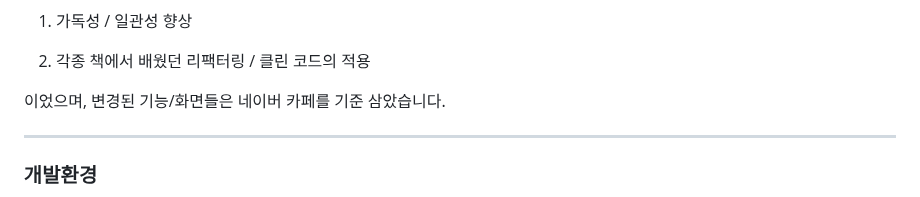
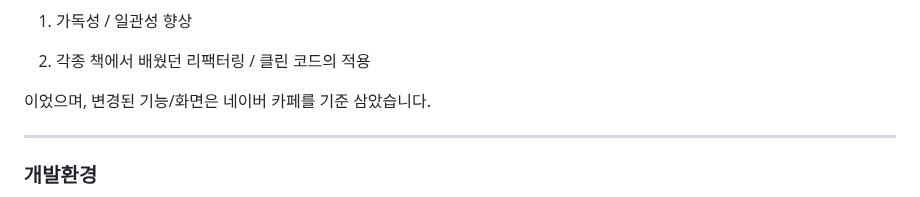
Before and after one commit to PleaseAttainBuddhaHood/Spring_Board, a Markdown page: README.md, the part around the change. Rendered like a GitHub page.

```diff
--- a/README.md
+++ b/README.md
@@ -31,7 +31,7 @@
 2. 각종 책에서 배웠던 리팩터링 / 클린 코드의 적용
 
 
-이었으며, 변경된 기능/화면들은 네이버 카페를 기준 삼았습니다.
+이었으며, 변경된 기능/화면은 네이버 카페를 기준 삼았습니다.
 
 
 
```
